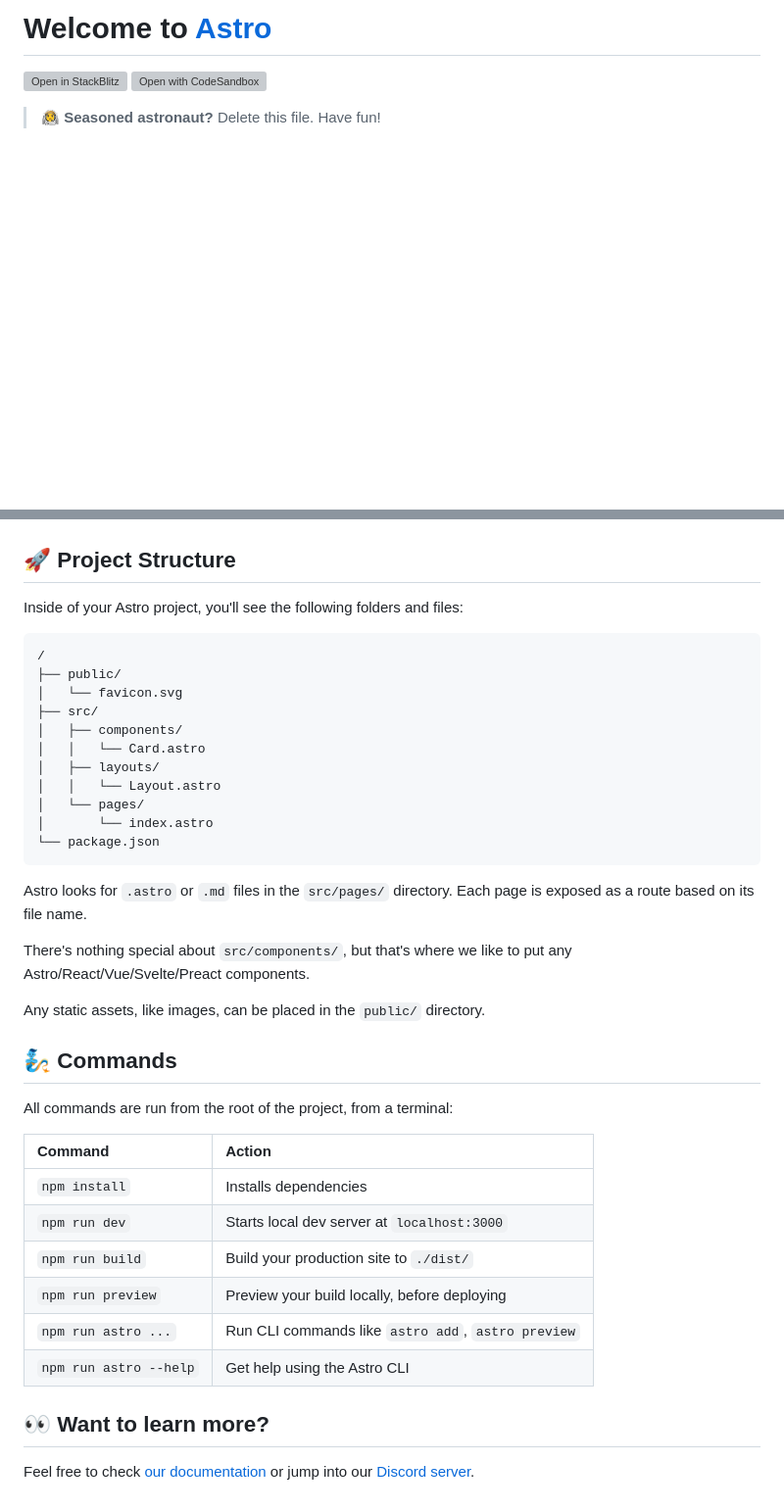
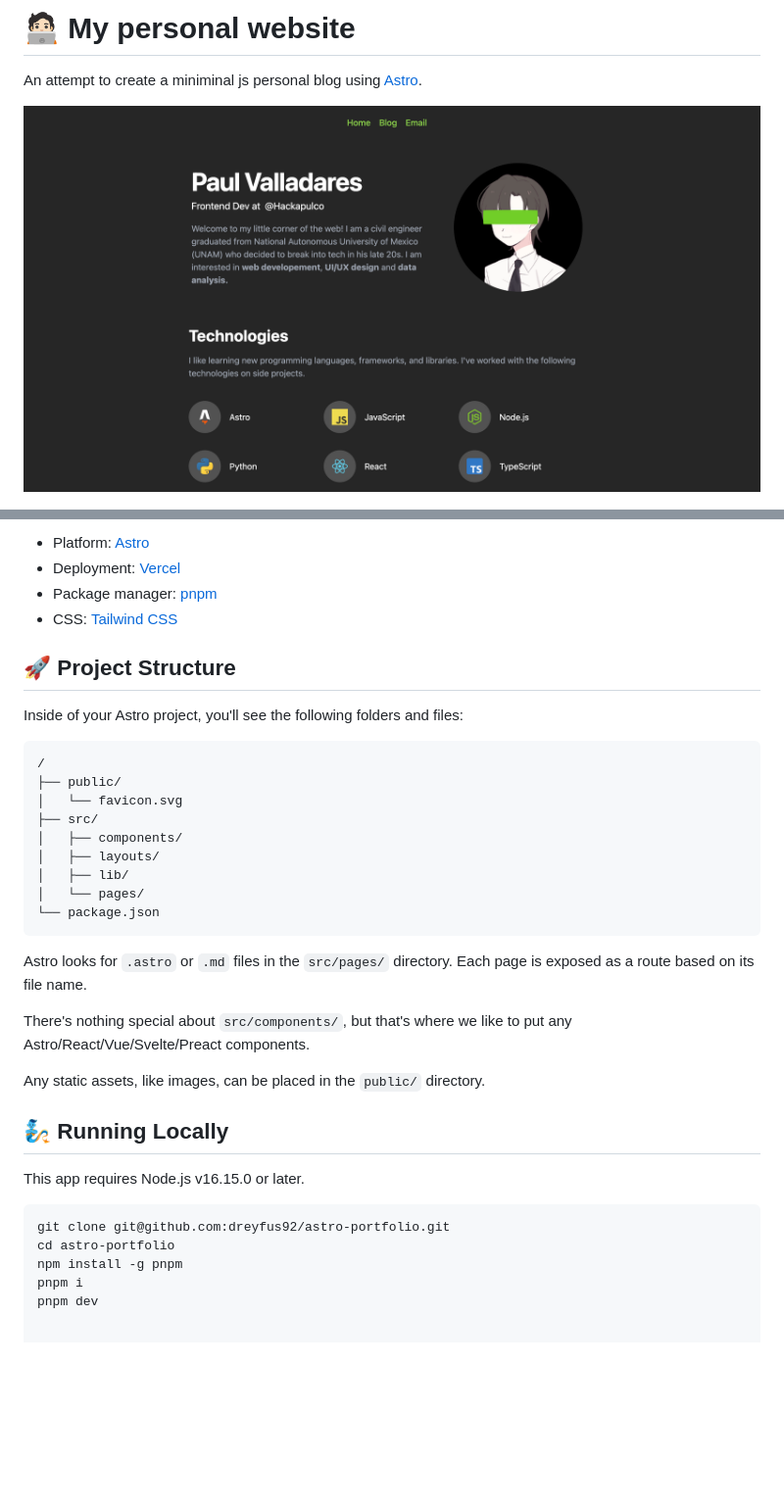
Before and after one commit to dreyfus92/astro-portfolio, a Markdown page: README.md, 2 parts joined by grey strips. Shown: that part at 98% size. Rendered like a GitHub page; pictures changed too: public/images/sc1.png (added); blank space fills up the shorter version; grey boxes are pictures that could not be loaded.

Commit message:
update of readme

````diff
--- a/README.md
+++ b/README.md
@@ -1,7 +1,6 @@
-# Welcome to [Astro](https://astro.build)
+# 🧑🏻‍💻 My personal website
 
-[![Open in StackBlitz](https://developer.stackblitz.com/img/open_in_stackblitz.svg)](https://stackblitz.com/github/withastro/astro/tree/latest/examples/basics)
-[![Open with CodeSandbox](https://assets.codesandbox.io/github/button-edit-lime.svg)](https://codesandbox.io/s/github/withastro/astro/tree/latest/examples/basics)
+An attempt to create a miniminal js personal blog using [Astro](https://astro.build/).
 
-> 🧑‍🚀 **Seasoned astronaut?** Delete this file. Have fun!
+![screenshot](/public/images/sc1.png)
 
@@ -9,4 +8,8 @@
 
+- Platform: [Astro](https://astro.build/)
+- Deployment: [Vercel](https://vercel.com/)
+- Package manager: [pnpm](https://pnpm.io/)
+- CSS: [Tailwind CSS](https://tailwindcss.com/)
 
 ## 🚀 Project Structure
 
@@ -18,11 +21,9 @@ Inside of your Astro project, you'll see the following folders and files:
 │   └── favicon.svg
 ├── src/
 │   ├── components/
-│   │   └── Card.astro
 │   ├── layouts/
-│   │   └── Layout.astro
+│   ├── lib/
 │   └── pages/
-│       └── index.astro
 └── package.json
 ```
 
@@ -32,19 +33,13 @@ There's nothing special about `src/components/`, but that's where we like to put
 
 Any static assets, like images, can be placed in the `public/` directory.
 
-## 🧞 Commands
+## 🧞 Running Locally
 
-All commands are run from the root of the project, from a terminal:
+This app requires Node.js v16.15.0 or later.
 
-| Command                | Action                                             |
-| :--------------------- | :------------------------------------------------- |
-| `npm install`          | Installs dependencies                              |
-| `npm run dev`          | Starts local dev server at `localhost:3000`        |
-| `npm run build`        | Build your production site to `./dist/`            |
-| `npm run preview`      | Preview your build locally, before deploying       |
-| `npm run astro ...`    | Run CLI commands like `astro add`, `astro preview` |
-| `npm run astro --help` | Get help using the Astro CLI                       |
-
-## 👀 Want to learn more?
-
-Feel free to check [our documentation](https://docs.astro.build) or jump into our [Discord server](https://astro.build/chat).
+```bash
+git clone git@github.com:dreyfus92/astro-portfolio.git
+cd astro-portfolio
+npm install -g pnpm
+pnpm i
+pnpm dev
````
Also changed, not shown: other parts of README.md (+1 -1 lines), 1 other file.
